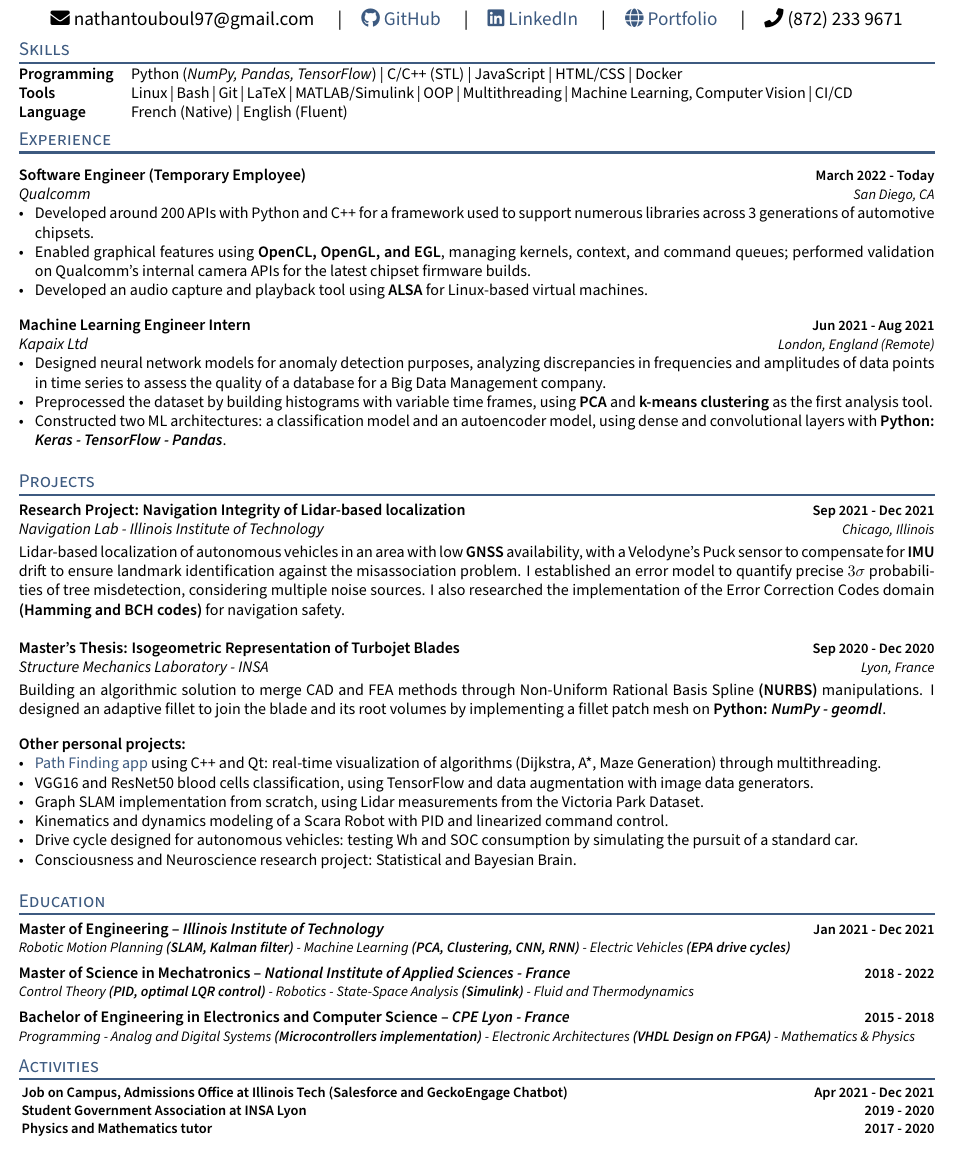
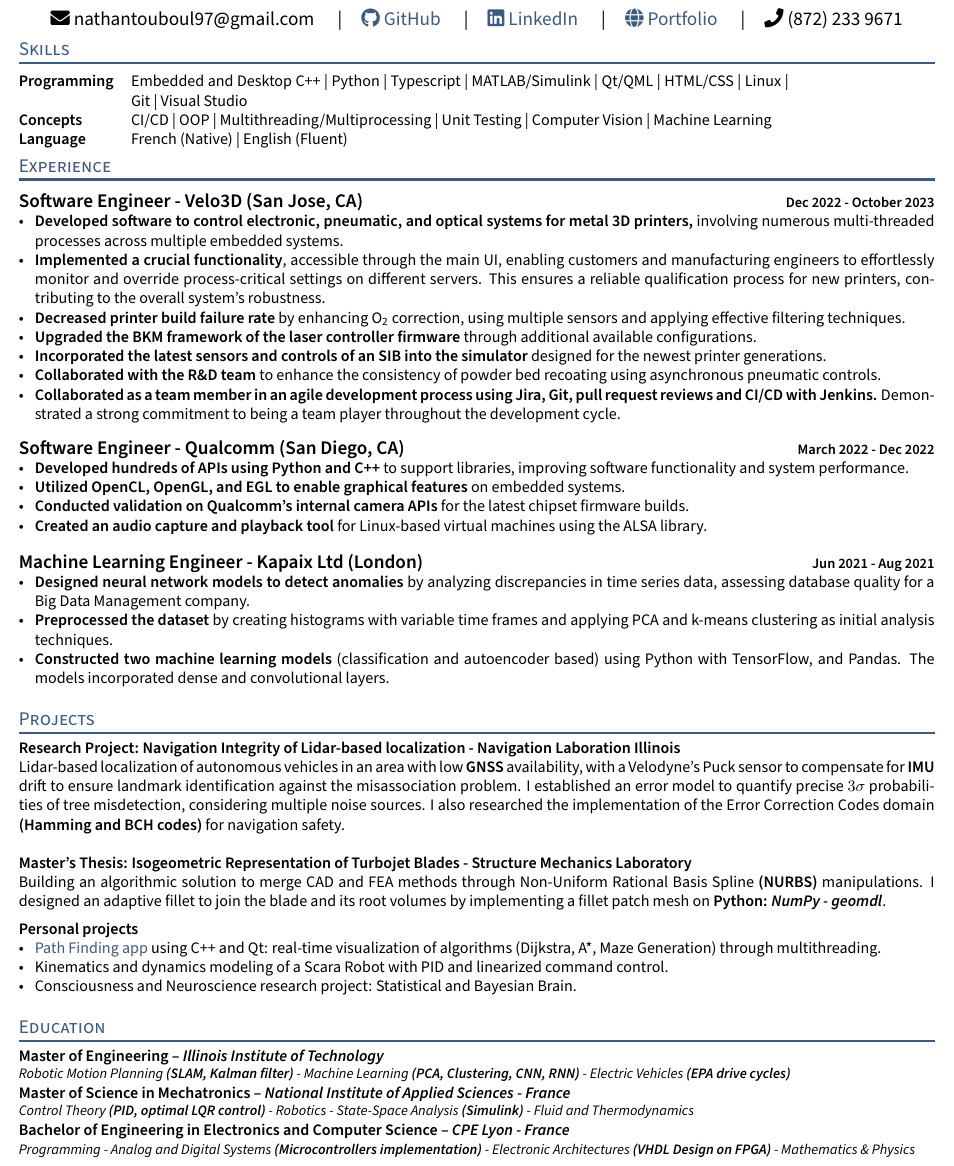
Before and after one commit to NathanTouboul/curriculum-vitae, a LaTeX CV (resume.tex, which reads sections/activities.tex, sections/education.tex, sections/experience.tex): part of the page, cut so that both start at the same text. Compiled offline with pdfLaTeX.

Commit message:
Update Velo3d work experience

```diff
--- a/resume.tex
+++ b/resume.tex
@@ -58,8 +58,8 @@
 \import{sections/}{education}
 
 
-\section{Activities}
-\import{sections/}{activities}
+% \section{Activities}
+% \import{sections/}{activities}
 
 
 \end{document}
--- a/sections/activities.tex
+++ b/sections/activities.tex
@@ -1,6 +1,6 @@
 \small
 
-\subsection{{ Job on Campus, Admissions Office at Illinois Tech (Salesforce and GeckoEngage Chatbot) \hfill Apr 2021 - Dec 2021}}
+\subsection{{ Job on Campus, Admissions Office at Illinois Tech \hfill Apr 2021 - Dec 2021}}
 
 
 \subsection{{ Student Government Association at INSA Lyon\hfill 2019 - 2020}}
--- a/sections/education.tex
+++ b/sections/education.tex
@@ -4,23 +4,21 @@
 \begin{document}
 
 \normalsize
-\subsection{Master of Engineering -- \textit{Illinois Institute of Technology}	\hfill \small{Jan 2021 - Dec 2021}}
+\subsection{Master of Engineering -- \textit{Illinois Institute of Technology}}
 
 \small{
 \textit{Robotic Motion Planning \textbf{(SLAM, Kalman filter)} - Machine Learning \textbf{(PCA, Clustering, CNN, RNN)} - Electric Vehicles \textbf{(EPA drive cycles)} }
 }
 
-\vspace{1ex}
 \normalsize
-\subsection{Master of Science in Mechatronics -- \textit{National Institute of Applied Sciences - France} \hfill \small{2018 - 2022}}
+\subsection{Master of Science in Mechatronics -- \textit{National Institute of Applied Sciences - France}}
 
 \small{
 \textit{Control Theory \textbf{(PID, optimal LQR control)} - Robotics - State-Space Analysis \textbf{(Simulink)} - Fluid and Thermodynamics}
 }% FEA \textbf{(Ansys, Abaqus)}
 
-\vspace{1ex}
 \normalsize
-\subsection{Bachelor of Engineering in Electronics and Computer Science -- \textit{CPE Lyon - France} \hfill	\small{2015 - 2018}}
+\subsection{Bachelor of Engineering in Electronics and Computer Science -- \textit{CPE Lyon - France}}
 
 \small{
 \textit{Programming - Analog and Digital Systems \textbf{(Microcontrollers implementation)} - Electronic Architectures \textbf{(VHDL Design on FPGA)} - Mathematics \& Physics}
--- a/sections/experience.tex
+++ b/sections/experience.tex
@@ -5,30 +5,38 @@
 
 \vspace{1ex}
 
-\subsection{{Software Engineer (Temporary Employee)\hfill{\small{March 2022 - Today}}}}
-\subtext{Qualcomm \hfill{\small{San Diego, CA}}}
-\vspace{1.5ex}
-% - To improve the automotive chipsets of Qualcomm, I have written over 150 APIs for a framework tool designed to enable in-vehicle features, built by a large team of developers,  using virtual machines, git, QNX, and ADB. \\
-% - I implemented graphics features supporting \textbf{OpenCL}, \textbf{OpenGL} and \textbf{EGL} by creating kernels, contexts and command queues. I also enabled support of the audio APIs \textbf{ALSA} for Linux by designing a capture-playback loop.
-% I am currently focusing on Qualcomm internal camera APIs, all using C++ and Python. \\
+\subsection{{\large{Software Engineer - Velo3D} (San Jose, CA) \hfill {\small{Dec 2022 - October 2023}}}}
+
 \begin{itemize}
-    \item Developed around 200 APIs with Python and C++ for a framework used to support numerous libraries across 3 generations of automotive chipsets.
-    \item Enabled graphical features using \textbf{OpenCL, OpenGL, and EGL}, managing kernels, context, and command queues; performed validation on Qualcomm's internal camera APIs for the latest chipset firmware builds.
-    \item Developed an audio capture and playback tool using \textbf{ALSA} for Linux-based virtual machines.
-    % \item Involved in an agile development environment using \textbf{Jira} and version control with \textbf{git}.
+    \item \textbf{Developed software to control electronic, pneumatic, and optical systems for metal 3D printers,} involving numerous multi-threaded processes across multiple embedded systems.
+    \item \textbf{Implemented a crucial functionality}, accessible through the main UI, enabling customers and manufacturing engineers to effortlessly monitor and override process-critical settings on different servers.
+    This ensures a reliable qualification process for new printers, contributing to the overall system's robustness.
+    \item \textbf{Decreased printer build failure rate} by enhancing O\textsubscript{2} correction, using multiple sensors and applying effective filtering techniques.
+    \item \textbf{Upgraded the BKM framework of the laser controller firmware} through additional available configurations.
+    \item \textbf{Incorporated the latest sensors and controls of an SIB into the simulator} designed for the newest printer generations.
+    \item \textbf{Collaborated with the R\&D team} to enhance the consistency of powder bed recoating using asynchronous pneumatic controls.
+    \item \textbf{Collaborated as a team member in an agile development process using Jira, Git, pull request reviews and CI/CD with Jenkins.} Demonstrated a strong commitment to being a team player throughout the development cycle.
 \end{itemize}
 
 \vspace{2ex}
 
-\subsection{Machine Learning Engineer Intern \hfill{\small{Jun 2021 - Aug 2021}}}
-
-\subtext{Kapaix Ltd \hfill{\small{London, England (Remote)}}}
-\vspace{1.5ex}
+\subsection{{\large{Software Engineer - Qualcomm} (San Diego, CA) \hfill{\small{March 2022 - Dec 2022}}}}
 
 \begin{itemize}
-    \item Designed neural network models for anomaly detection purposes, analyzing discrepancies in frequencies and amplitudes of data points in time series to assess the quality of a database for a Big Data Management company.
-    \item Preprocessed the dataset by building histograms with variable time frames, using \textbf{PCA} and \textbf{k-means clustering} as the first analysis tool.
-    \item Constructed two ML architectures: a classification model and an autoencoder model, using dense and convolutional layers with \textbf{Python: \textit{Keras - TensorFlow - Pandas}}.
+    \item \textbf{Developed hundreds of APIs using Python and C++} to support libraries, improving software functionality and system performance.
+    \item \textbf{Utilized OpenCL, OpenGL, and EGL to enable graphical features} on embedded systems.
+    \item \textbf{Conducted validation on Qualcomm's internal camera APIs} for the latest chipset firmware builds.
+    \item \textbf{Created an audio capture and playback tool} for Linux-based virtual machines using the ALSA library.
+\end{itemize}
+
+\vspace{2ex}
+
+\subsection{\large{Machine Learning Engineer - Kapaix Ltd} (London)\hfill{\small{Jun 2021 - Aug 2021}}}
+
+\begin{itemize}
+    \item \textbf{Designed neural network models to detect anomalies} by analyzing discrepancies in time series data, assessing database quality for a Big Data Management company.
+    \item \textbf{Preprocessed the dataset} by creating histograms with variable time frames and applying PCA and k-means clustering as initial analysis techniques.
+    \item \textbf{Constructed two machine learning models} (classification and autoencoder based) using Python with TensorFlow, and Pandas. The models incorporated dense and convolutional layers.
 \end{itemize}
 
 
--- a/sections/projects.tex
+++ b/sections/projects.tex
@@ -4,33 +4,22 @@
 \begin{document}
 
 
-\subsection{{Research Project: Navigation Integrity of Lidar-based localization \hfill \small{Sep 2021 - Dec 2021}}}
-\subtext{Navigation Lab - Illinois Institute of Technology \hfill \small{Chicago, Illinois}}
-
-\vspace{2ex}
-
+\subsection{Research Project: Navigation Integrity of Lidar-based localization - Navigation Laboration Illinois}
 Lidar-based localization of autonomous vehicles in an area with low \textbf{GNSS} availability, with a Velodyne's Puck sensor to compensate for \textbf{IMU} drift to ensure landmark identification against the misassociation problem.
 I established an error model to quantify precise $3\sigma $ probabilities of tree misdetection, considering multiple noise sources.
 I also researched the implementation of the Error Correction Codes domain \textbf{(Hamming and BCH codes)} for navigation safety.\\
 
 
-\subsection{{Master's Thesis: Isogeometric Representation of Turbojet Blades  \hfill \small{Sep 2020 - Dec 2020}}}
-\subtext{Structure Mechanics Laboratory -  INSA \hfill \small{Lyon, France}}
-
-\vspace{2ex}
-
+\subsection{Master's Thesis: Isogeometric Representation of Turbojet Blades - Structure Mechanics Laboratory}
 Building an algorithmic solution to merge CAD and FEA methods through Non-Uniform Rational Basis Spline \textbf{(NURBS)} manipulations.
 I designed an adaptive fillet to join the blade and its root volumes by implementing a fillet patch mesh on \textbf{Python: \textit{NumPy - geomdl}}.
 
-\vspace{2ex}
+\vspace{1ex}
 
-\subsection{Other personal projects:}
+\subsection{Personal projects}
 \begin{itemize}
     \item \href{https://github.com/NathanTouboul/PathPlanning}{Path Finding app}  using C++ and Qt: real-time visualization of algorithms (Dijkstra, A*, Maze Generation) through multithreading.
-    \item VGG16 and ResNet50 blood cells classification, using TensorFlow and data augmentation with image data generators.
-    \item Graph SLAM implementation from scratch, using Lidar measurements from the Victoria Park Dataset.
     \item Kinematics and dynamics modeling of a Scara Robot with PID and linearized command control.
-    \item Drive cycle designed for autonomous vehicles: testing Wh and SOC consumption by simulating the pursuit of a standard car.
     \item Consciousness and Neuroscience research project: Statistical and Bayesian Brain.
 \end{itemize}
 
--- a/sections/skills.tex
+++ b/sections/skills.tex
@@ -1,11 +1,14 @@
 \documentclass[letter, 11pt]{article}
 \usepackage{TLCresume}
+
 \begin{document}
-\begin{tabular}{p{6em} p{1em} p{45em}}
+\vspace{1ex}
 
 
-\skills{Programming} & &  Python (\textit{NumPy, Pandas, TensorFlow}) | C/C++ (STL) | JavaScript | HTML/CSS | Docker\\
-\skills{Tools} & & Linux | Bash | Git | LaTeX | MATLAB/Simulink | OOP | Multithreading | Machine Learning, Computer Vision | CI/CD \\
+\begin{tabular}{p{6em} p{1em} p{41em}}
+
+\skills{Programming} & & Embedded and Desktop C++ | Python | Typescript | MATLAB/Simulink | Qt/QML | HTML/CSS | Linux | Git | Visual Studio\\
+\skills{Concepts} & & CI/CD | OOP | Multithreading/Multiprocessing | Unit Testing | Computer Vision | Machine Learning \\
 \skills{Language} & & French (Native) | English (Fluent)
 
 \end{tabular}
```
Also changed, not shown: resume.pdf, sections/education.pdf, sections/experience.pdf, sections/projects.pdf, sections/skills.pdf, 7 other files.
